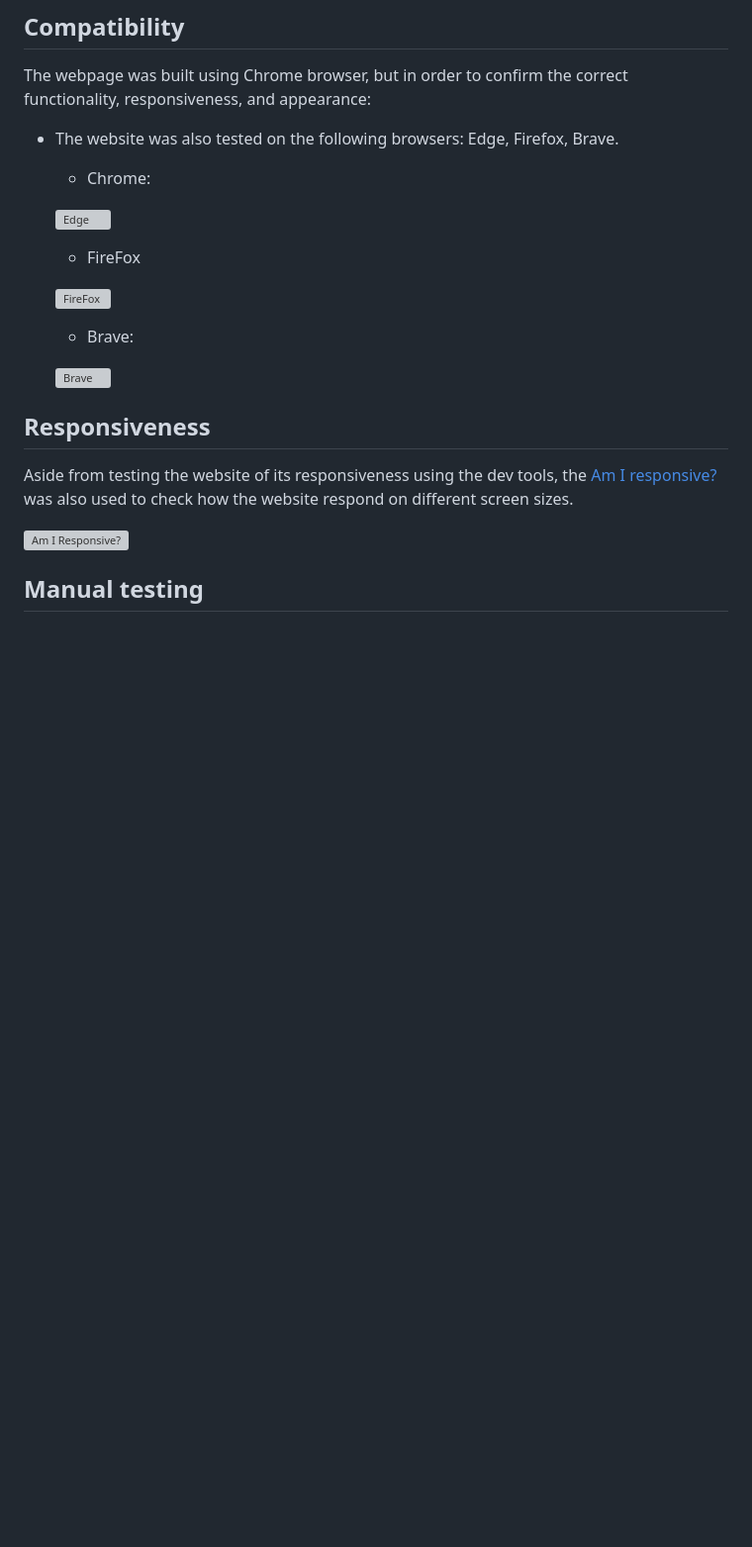
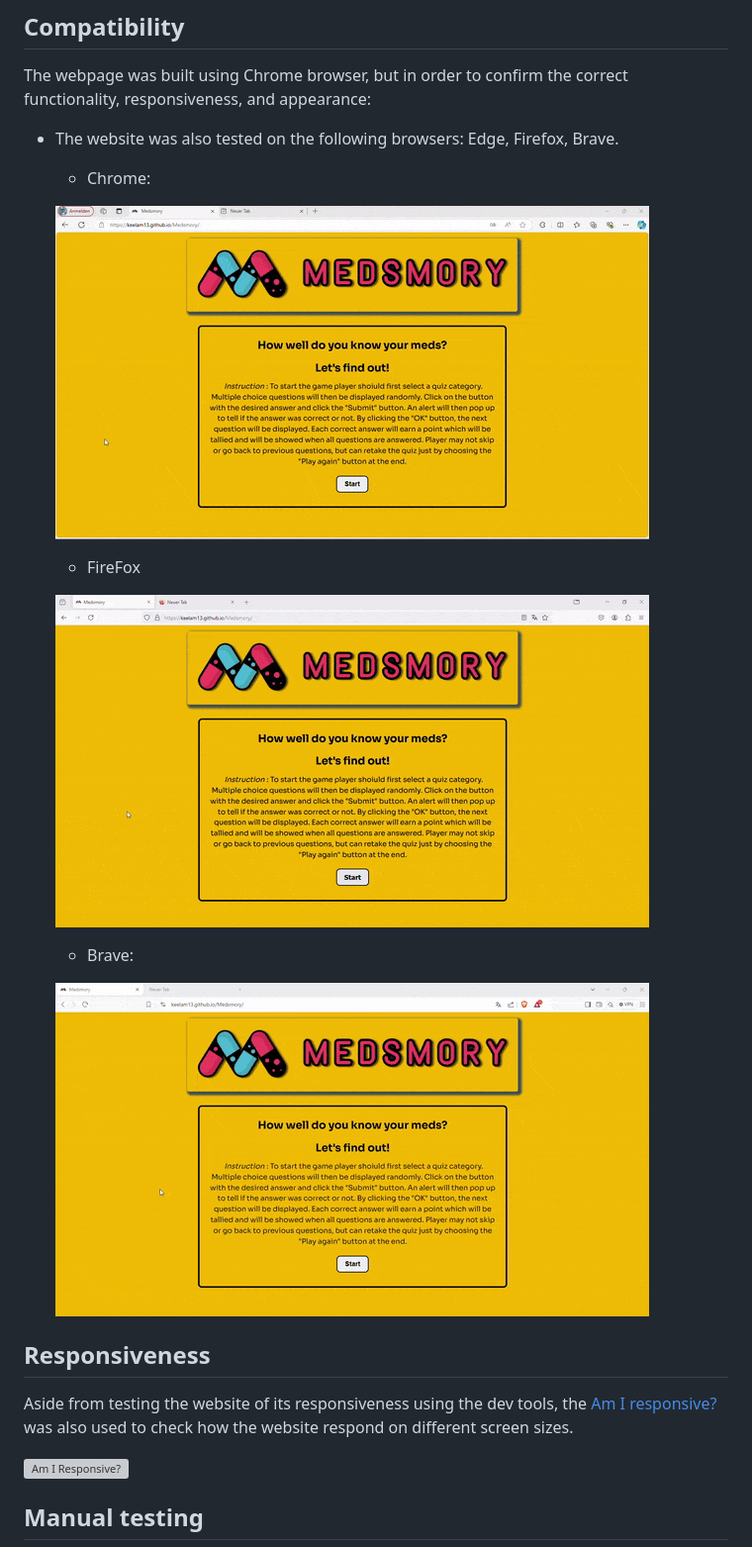
Before and after one commit to keelam13/Medsmory, a Markdown page: TESTING.md, the part around the change. Shown: that part at 99% size. GitHub-like rendering; pictures changed too: documentation/browser-brave-test-ezgif.com-optimize.gif (added), documentation/browser-edge-test-ezgif.com-optimize.gif (added), documentation/browser-firefox-test-ezgif.com-optimize.gif (added); blank space fills up the shorter version; grey boxes are pictures that could not be loaded.

Commit message:
Add images for browser test in TESTING file

```diff
--- a/TESTING.md
+++ b/TESTING.md
@@ -10,15 +10,15 @@ The webpage was built using Chrome browser, but in order to confirm the correct
 
     - Chrome:
 
-    ![Edge]()
+    ![Edge](documentation/browser-edge-test-ezgif.com-optimize.gif)
 
     - FireFox
 
-    ![FireFox]()
+    ![FireFox](documentation/browser-firefox-test-ezgif.com-optimize.gif)
 
     - Brave:
 
-    ![Brave]()
+    ![Brave](documentation/browser-brave-test-ezgif.com-optimize.gif)
 
 ## Responsiveness
 
```
